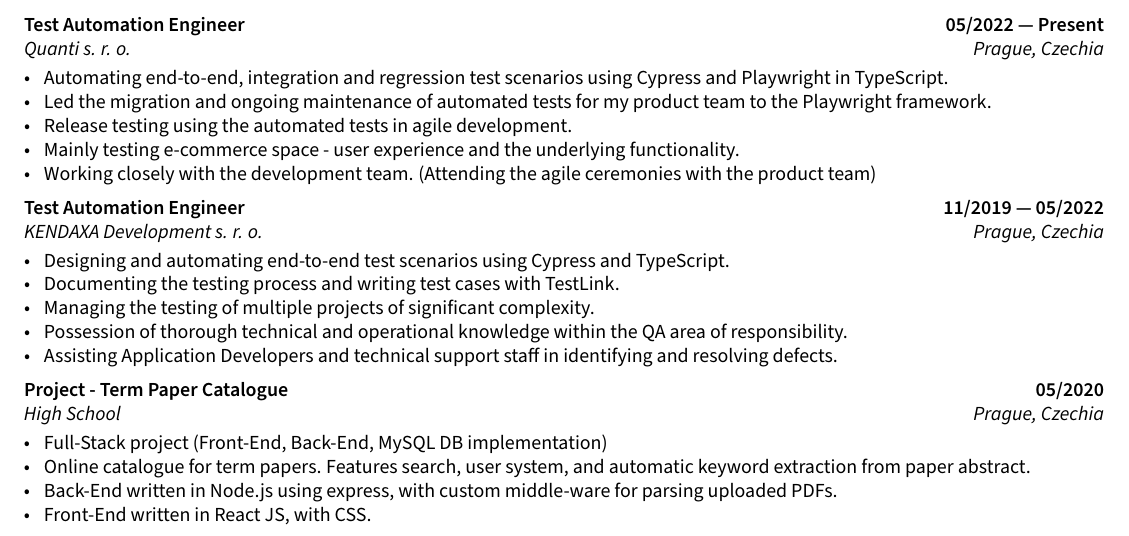
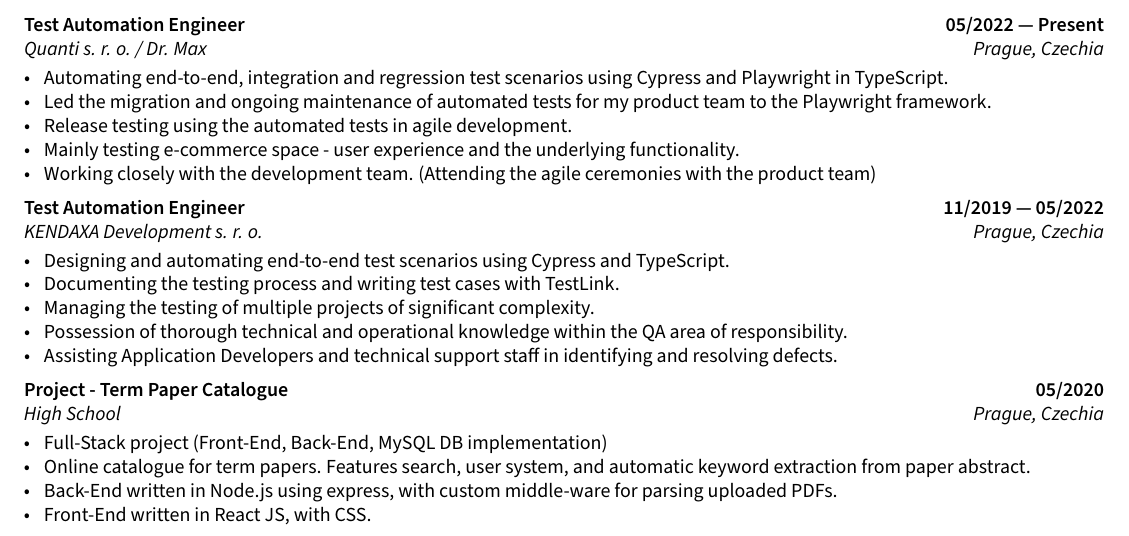
Before and after one commit to michailspiridonov/resume, a LaTeX document (sections/experience.tex): part of the page, cut so that both start at the same text. Compiled offline with pdfLaTeX.

Commit message:
Add Dr. Max to current role's employer line

```diff
--- a/sections/experience.tex
+++ b/sections/experience.tex
@@ -6,7 +6,7 @@
 % EXPERIENCE A
 %====================
 \subsection{{Test Automation Engineer \hfill 05/2022 --- Present}}
-\subtext{Quanti s. r. o. \hfill Prague, Czechia}
+\subtext{Quanti s. r. o. / Dr. Max \hfill Prague, Czechia}
 \begin{zitemize}
 \item Automating end-to-end, integration and regression test scenarios using Cypress and Playwright in TypeScript.
 \item Led the migration and ongoing maintenance of automated tests for my product team to the Playwright framework.
```
